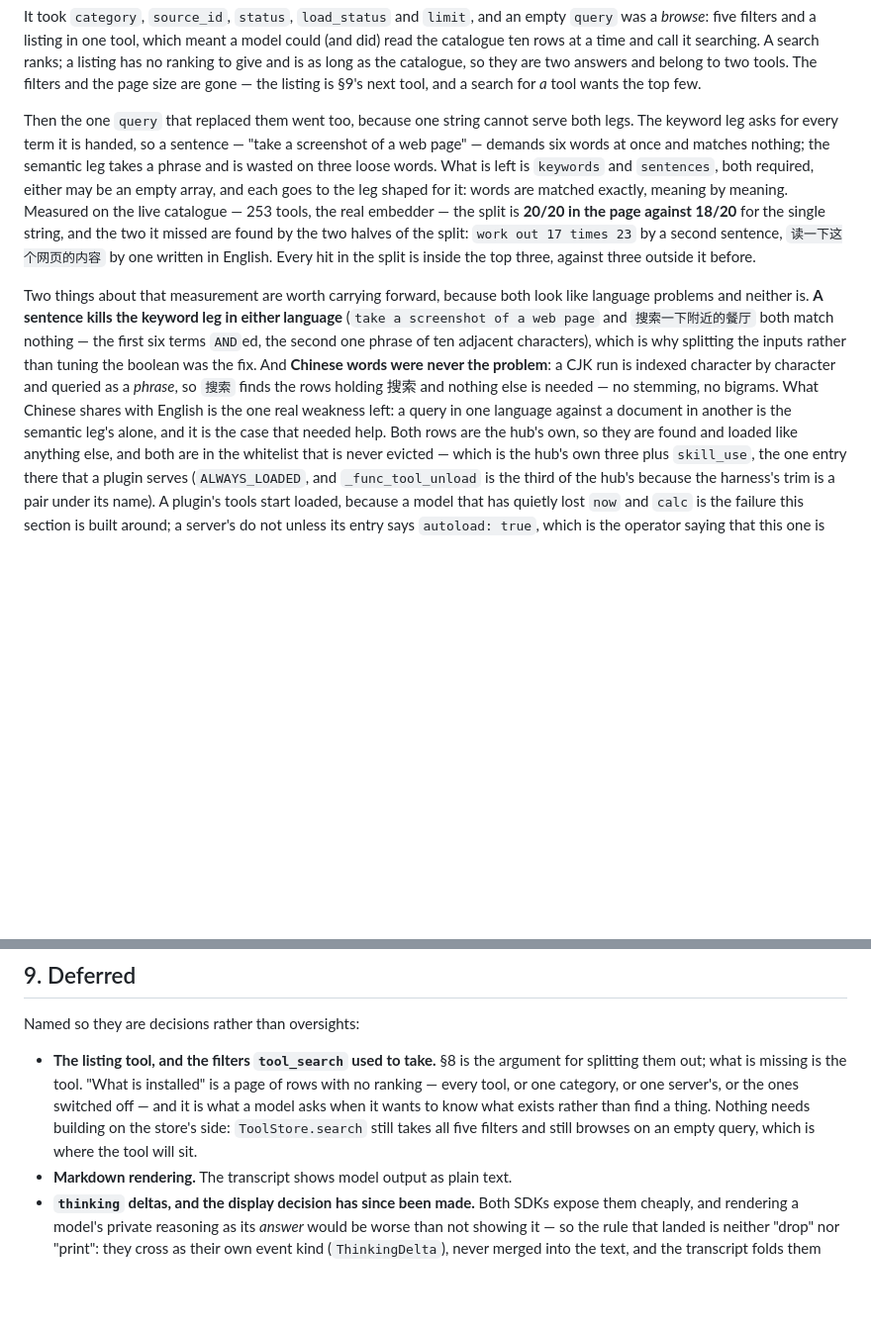
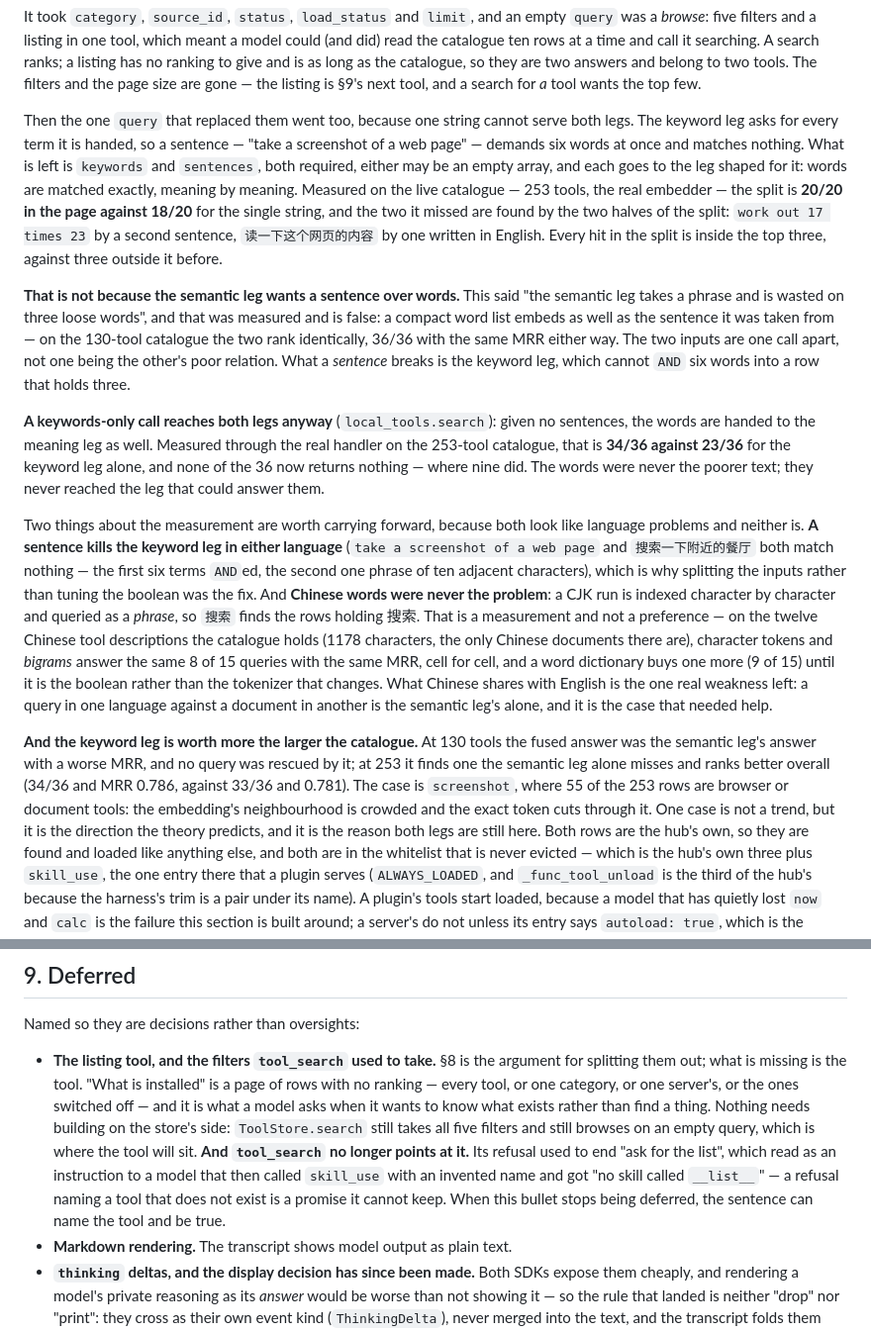
Before and after one commit to juzcn/slife2, a Markdown page: DESIGN.md, 2 parts joined by grey strips. Shown at 99% size. Rendered like a GitHub page; blank space fills up the shorter version.

Commit message:
docs(design): the tool search, measured on the 253-tool catalogue
Two claims in §8 were measured and are false.  "The semantic leg takes a phrase
and is wasted on three loose words" — a word list embeds as well as the sentence
it came from, and on the 130-tool catalogue the two rank identically.  And, by
implication, that the keyword leg is the weaker half: at 253 tools the fusion
finds one case the semantic leg alone misses — `screenshot`, where 55 of the 253
rows are browser or document tools — and ranks better overall.

Also added what the Chinese measurement actually costs: on the twelve Chinese
tool descriptions the catalogue holds, character tokens and bigrams answer the
same 8 of 15 queries with the same MRR cell for cell, and a word dictionary buys
one more until it is the boolean rather than the tokenizer that changes.

Co-Authored-By: Claude Code <noreply@anthropic.com>

```diff
--- a/DESIGN.md
+++ b/DESIGN.md
@@ -1080,26 +1080,54 @@ wants the top few.
 Then the one `query` that replaced them went too, because one string cannot serve
 both legs. The keyword leg asks for every term it is handed, so a sentence —
 "take a screenshot of a web page" — demands six words at once and matches
-nothing; the semantic leg takes a phrase and is wasted on three loose words. What
-is left is `keywords` and `sentences`, both required, either may be an empty
-array, and each goes to the leg shaped for it: words are matched exactly, meaning
-by meaning. Measured on the live catalogue — 253 tools, the real embedder — the
-split is **20/20 in the page against 18/20** for the single string, and the two
-it missed are found by the two halves of the split: `work out 17 times 23` by a
-second sentence, `读一下这个网页的内容` by one written in English. Every hit in
-the split is inside the top three, against three outside it before.
+nothing. What is left is `keywords` and `sentences`, both required, either may be
+an empty array, and each goes to the leg shaped for it: words are matched
+exactly, meaning by meaning. Measured on the live catalogue — 253 tools, the real
+embedder — the split is **20/20 in the page against 18/20** for the single
+string, and the two it missed are found by the two halves of the split: `work out
+17 times 23` by a second sentence, `读一下这个网页的内容` by one written in
+English. Every hit in the split is inside the top three, against three outside it
+before.
 
-Two things about that measurement are worth carrying forward, because both look
+**That is not because the semantic leg wants a sentence over words.** This said
+"the semantic leg takes a phrase and is wasted on three loose words", and that
+was measured and is false: a compact word list embeds as well as the sentence it
+was taken from — on the 130-tool catalogue the two rank identically, 36/36 with
+the same MRR either way. The two inputs are one call apart, not one being the
+other's poor relation. What a *sentence* breaks is the keyword leg, which cannot
+`AND` six words into a row that holds three.
+
+**A keywords-only call reaches both legs anyway** (`local_tools.search`): given
+no sentences, the words are handed to the meaning leg as well. Measured through
+the real handler on the 253-tool catalogue, that is **34/36 against 23/36** for
+the keyword leg alone, and none of the 36 now returns nothing — where nine did.
+The words were never the poorer text; they never reached the leg that could
+answer them.
+
+Two things about the measurement are worth carrying forward, because both look
 like language problems and neither is. **A sentence kills the keyword leg in
 either language** (`take a screenshot of a web page` and `搜索一下附近的餐厅`
 both match nothing — the first six terms `AND`ed, the second one phrase of ten
 adjacent characters), which is why splitting the inputs rather than tuning the
 boolean was the fix. And **Chinese words were never the problem**: a CJK run is
 indexed character by character and queried as a *phrase*, so `搜索` finds the
-rows holding 搜索 and nothing else is needed — no stemming, no bigrams. What
-Chinese shares with English is the one real weakness left: a query in one language
-against a document in another is the semantic leg's alone, and it is the case
-that needed help.
+rows holding 搜索. That is a measurement and not a preference — on the twelve
+Chinese tool descriptions the catalogue holds (1178 characters, the only Chinese
+documents there are), character tokens and *bigrams* answer the same 8 of 15
+queries with the same MRR, cell for cell, and a word dictionary buys one more
+(9 of 15) until it is the boolean rather than the tokenizer that changes. What
+Chinese shares with English is the one real weakness left: a query in one
+language against a document in another is the semantic leg's alone, and it is the
+case that needed help.
+
+**And the keyword leg is worth more the larger the catalogue.** At 130 tools the
+fused answer was the semantic leg's answer with a worse MRR, and no query was
+rescued by it; at 253 it finds one the semantic leg alone misses and ranks better
+overall (34/36 and MRR 0.786, against 33/36 and 0.781). The case is `screenshot`,
+where 55 of the 253 rows are browser or document tools: the embedding's
+neighbourhood is crowded and the exact token cuts through it. One case is not a
+trend, but it is the direction the theory predicts, and it is the reason both
+legs are still here.
 Both rows are the hub's own, so they are found and loaded like anything
 else, and both are in the whitelist that is never evicted — which is the hub's
 own three plus `skill_use`, the one entry there that a plugin serves
@@ -1220,7 +1248,12 @@ Named so they are decisions rather than oversights:
   one server's, or the ones switched off — and it is what a model asks when it
   wants to know what exists rather than find a thing. Nothing needs building on
   the store's side: `ToolStore.search` still takes all five filters and still
-  browses on an empty query, which is where the tool will sit.
+  browses on an empty query, which is where the tool will sit. **And `tool_search`
+  no longer points at it.** Its refusal used to end "ask for the list", which read
+  as an instruction to a model that then called `skill_use` with an invented name
+  and got "no skill called `__list__`" — a refusal naming a tool that does not
+  exist is a promise it cannot keep. When this bullet stops being deferred, the
+  sentence can name the tool and be true.
 - **Markdown rendering.** The transcript shows model output as plain text.
 - **`thinking` deltas, and the display decision has since been made.** Both SDKs
   expose them cheaply, and rendering a model's private reasoning as its *answer*
```
